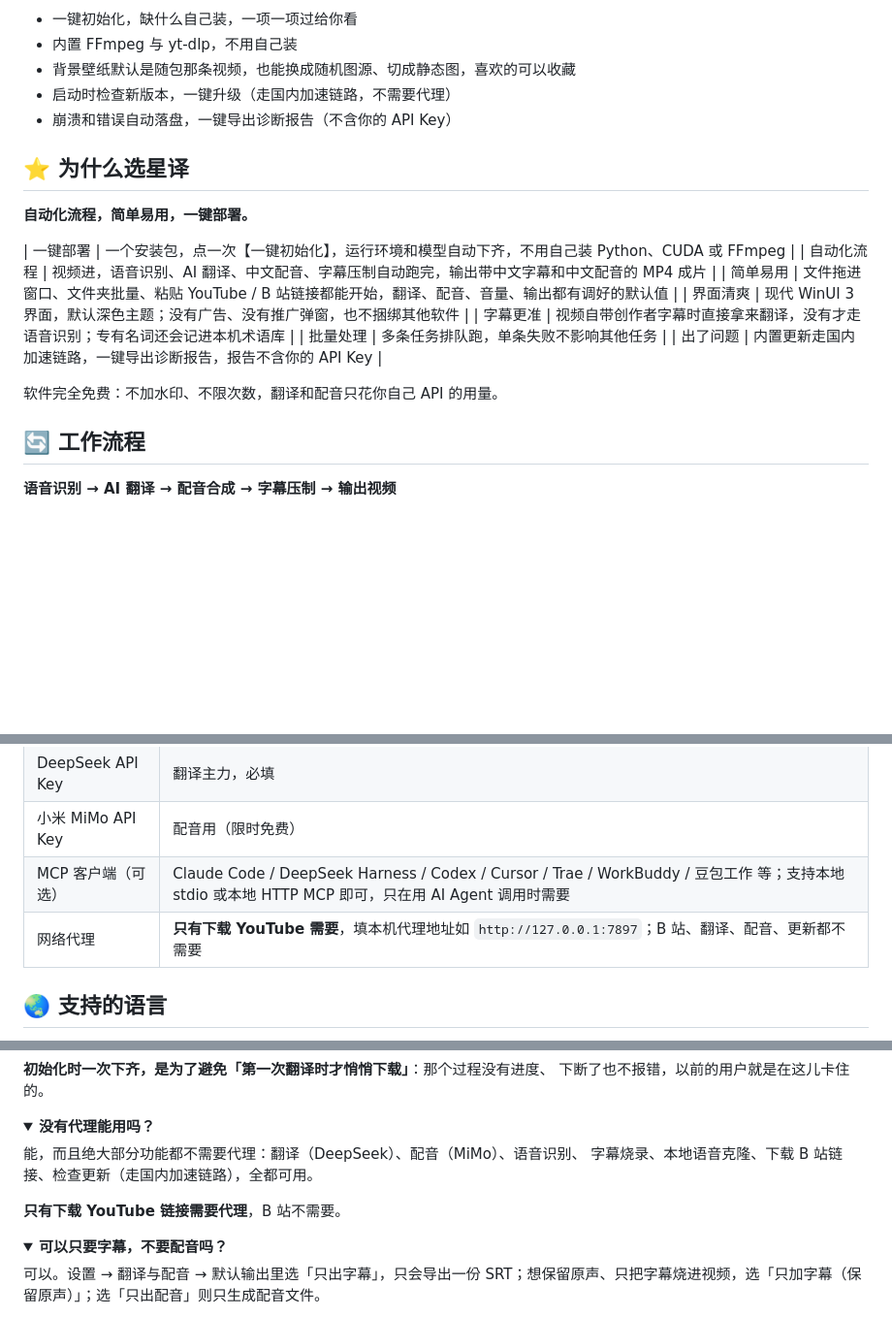
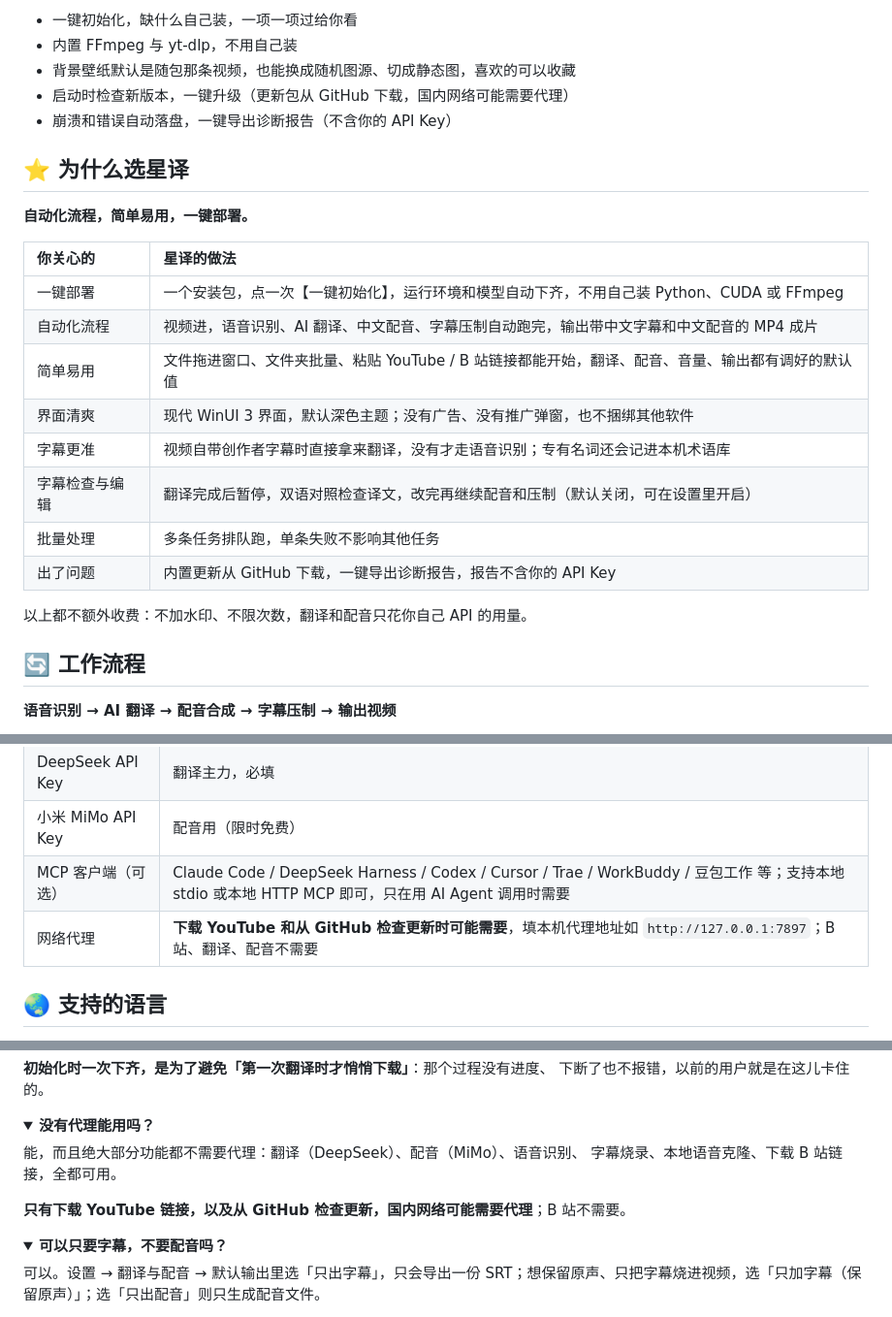
Before and after one commit to Ker0el/StarryVT, a Markdown page: README.md, 3 parts joined by grey strips. Shown at 97% size. Rendered like a GitHub page; folded sections open; blank space fills up the shorter version.

Commit message:
README：更新来源改为 GitHub，补充字幕检查与编辑

```diff
--- a/README.md
+++ b/README.md
@@ -65,7 +65,7 @@
 - 一键初始化，缺什么自己装，一项一项过给你看
 - 内置 FFmpeg 与 yt-dlp，不用自己装
 - 背景壁纸默认是随包那条视频，也能换成随机图源、切成静态图，喜欢的可以收藏
-- 启动时检查新版本，一键升级（走国内加速链路，不需要代理）
+- 启动时检查新版本，一键升级（更新包从 GitHub 下载，国内网络可能需要代理）
 - 崩溃和错误自动落盘，一键导出诊断报告（不含你的 API Key）
 
 </details>
@@ -74,15 +74,18 @@
 
 **自动化流程，简单易用，一键部署。**
 
+| 你关心的 | 星译的做法 |
+|:--|:--|
 | 一键部署 | 一个安装包，点一次【一键初始化】，运行环境和模型自动下齐，不用自己装 Python、CUDA 或 FFmpeg |
 | 自动化流程 | 视频进，语音识别、AI 翻译、中文配音、字幕压制自动跑完，输出带中文字幕和中文配音的 MP4 成片 |
 | 简单易用 | 文件拖进窗口、文件夹批量、粘贴 YouTube / B 站链接都能开始，翻译、配音、音量、输出都有调好的默认值 |
 | 界面清爽 | 现代 WinUI 3 界面，默认深色主题；没有广告、没有推广弹窗，也不捆绑其他软件 |
 | 字幕更准 | 视频自带创作者字幕时直接拿来翻译，没有才走语音识别；专有名词还会记进本机术语库 |
+| 字幕检查与编辑 | 翻译完成后暂停，双语对照检查译文，改完再继续配音和压制（默认关闭，可在设置里开启） |
 | 批量处理 | 多条任务排队跑，单条失败不影响其他任务 |
-| 出了问题 | 内置更新走国内加速链路，一键导出诊断报告，报告不含你的 API Key |
+| 出了问题 | 内置更新从 GitHub 下载，一键导出诊断报告，报告不含你的 API Key |
 
-软件完全免费：不加水印、不限次数，翻译和配音只花你自己 API 的用量。
+以上都不额外收费：不加水印、不限次数，翻译和配音只花你自己 API 的用量。
 
 ## 🔄 工作流程
 
@@ -242,7 +245,7 @@ Agent 会调用 `starryvt_translate` 启动任务，拿到 `job_id` 后用 `star
 | DeepSeek API Key | 翻译主力，必填 |
 | 小米 MiMo API Key | 配音用（限时免费） |
 | MCP 客户端（可选） | Claude Code / DeepSeek Harness / Codex / Cursor / Trae / WorkBuddy / 豆包工作 等；支持本地 stdio 或本地 HTTP MCP 即可，只在用 AI Agent 调用时需要 |
-| 网络代理 | **只有下载 YouTube 需要**，填本机代理地址如 `http://127.0.0.1:7897`；B 站、翻译、配音、更新都不需要 |
+| 网络代理 | **下载 YouTube 和从 GitHub 检查更新时可能需要**，填本机代理地址如 `http://127.0.0.1:7897`；B 站、翻译、配音不需要 |
 
 ## 🌏 支持的语言
 
@@ -284,9 +287,9 @@ AI 配音的逐句音频缓存。重跑同一个视频会秒级复用，不用
 <summary><b>没有代理能用吗？</b></summary>
 
 能，而且绝大部分功能都不需要代理：翻译（DeepSeek）、配音（MiMo）、语音识别、
-字幕烧录、本地语音克隆、下载 B 站链接、检查更新（走国内加速链路），全都可用。
+字幕烧录、本地语音克隆、下载 B 站链接，全都可用。
 
-**只有下载 YouTube 链接需要代理**，B 站不需要。
+**只有下载 YouTube 链接，以及从 GitHub 检查更新，国内网络可能需要代理**；B 站不需要。
 </details>
 
 <details>
```
